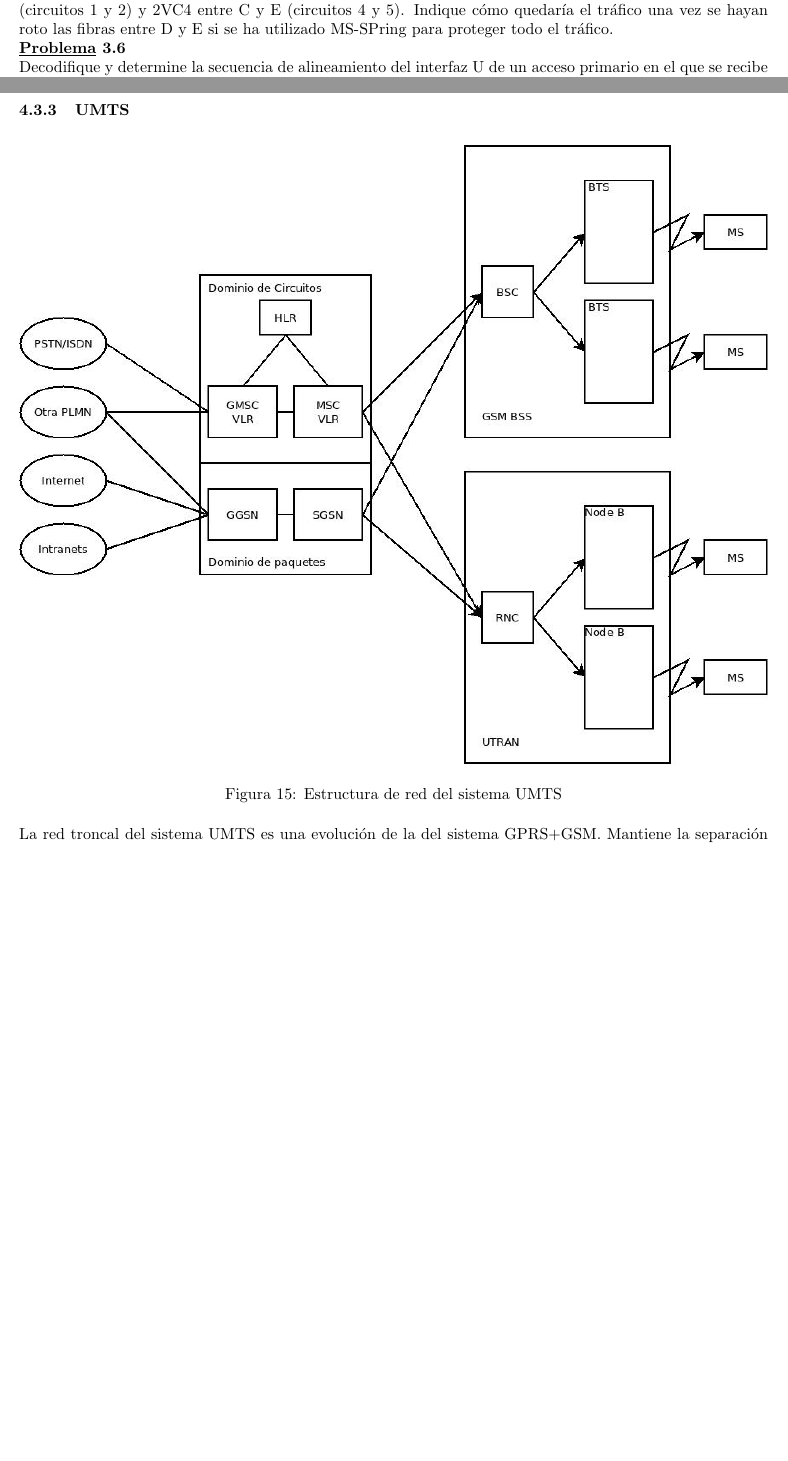
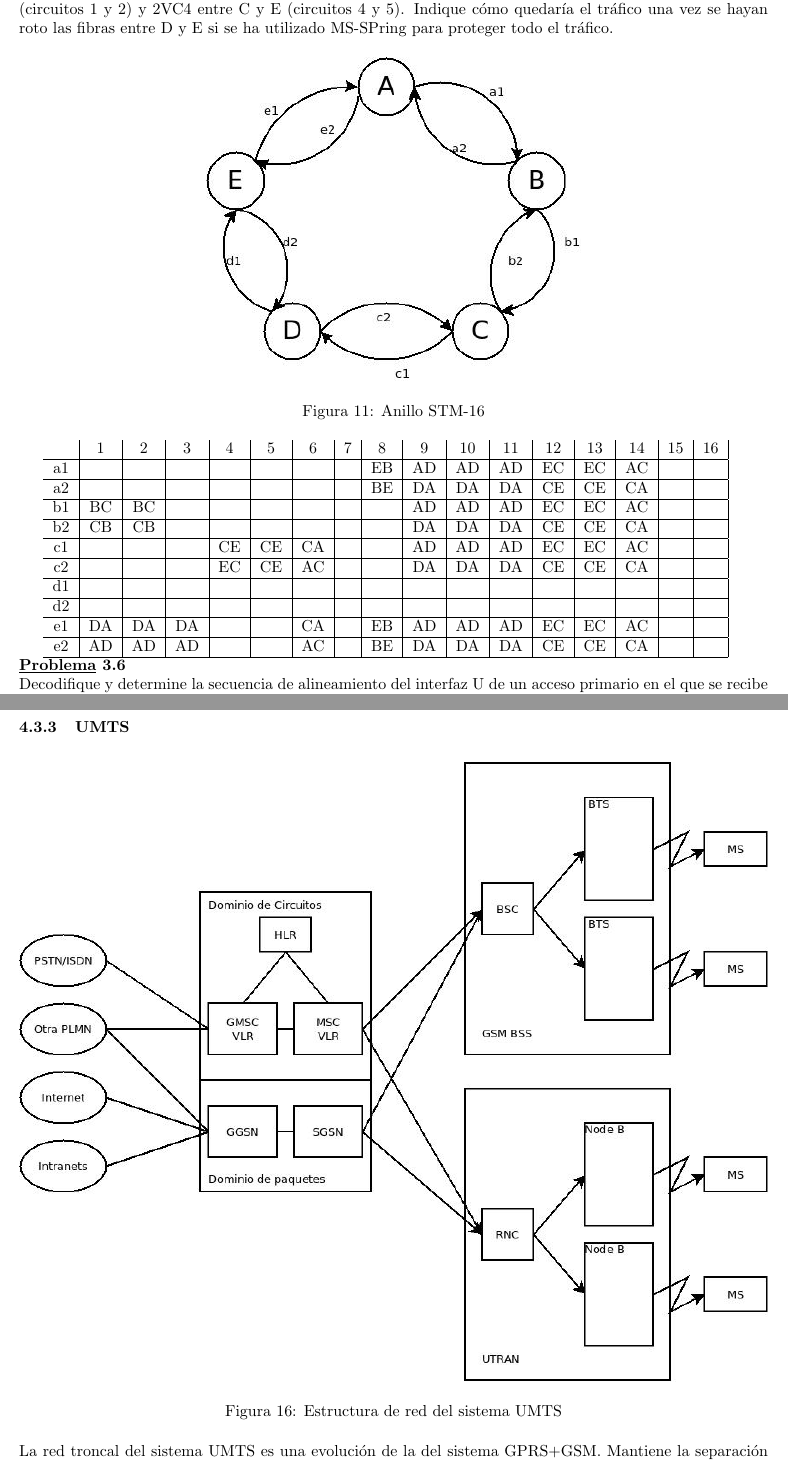
Before and after one commit to alfberdi/STeleco, a LaTeX document (STeleco.tex, which reads Ejercicios3.tex): two parts of pages 36 and 50 of 57, joined at a grey line, cut so that both start at the same text, the shorter picture padded with empty space. Compiled offline with pdfLaTeX.

Commit message:
Ejercicio 5 tema 3

```diff
--- a/Ejercicios3.tex
+++ b/Ejercicios3.tex
@@ -48,6 +48,24 @@ solucion
 \end{exercise}
 \begin{exercise}[5]
 	En el anillo de la figura, en el que se utiliza STM-16, se transmite el siguiente tráfico simétrico: 3VC4 entre A y D (circuitos 1 a 3), 1VC4 entre A y C (circuito 6), 1VC4 entre B y E (circuito 8), 2VC4 entre B y C (circuitos 1 y 2) y 2VC4 entre C y E (circuitos 4 y 5). Indique cómo quedaría el tráfico una vez se hayan roto las fibras entre D y E si se ha utilizado MS-SPring para proteger todo el tráfico.
+	\begin{figure}[H]
+	\centering
+	\includegraphics[width=0.5\textwidth]{Imagen/ejercicio5tema3.jpg}
+	\caption{Anillo STM-16}
+	\end{figure}
+	\begin{tabular}{c|c|c|c|c|c|c|c|c|c|c|c|c|c|c|c|c|}
+		   & 1  & 2  & 3  & 4  & 5  & 6  & 7  & 8  & 9  & 10 & 11 & 12 & 13 & 14 & 15 & 16 \\\hline
+		a1 &    &    &    &    &    &    &    & EB & AD & AD & AD & EC & EC & AC &    &    \\\hline
+		a2 &    &    &    &    &    &    &    & BE & DA & DA & DA & CE & CE & CA &    &    \\\hline
+		b1 & BC & BC &    &    &    &    &    &    & AD & AD & AD & EC & EC & AC &    &    \\\hline
+		b2 & CB & CB &    &    &    &    &    &    & DA & DA & DA & CE & CE & CA &    &    \\\hline
+		c1 &    &    &    & CE & CE & CA &    &    & AD & AD & AD & EC & EC & AC &    &    \\\hline
+		c2 &    &    &    & EC & CE & AC &    &    & DA & DA & DA & CE & CE & CA &    &    \\\hline
+		d1 &    &    &    &    &    &    &    &    &    &    &    &    &    &    &    &    \\\hline
+		d2 &    &    &    &    &    &    &    &    &    &    &    &    &    &    &    &    \\\hline
+		e1 & DA & DA & DA &    &    & CA &    & EB & AD & AD & AD & EC & EC & AC &    &    \\\hline
+		e2 & AD & AD & AD &    &    & AC &    & BE & DA & DA & DA & CE & CE & CA &    &    \\\hline
+	\end{tabular}
 \end{exercise}
 \begin{exercise}[6]
 	Decodifique y determine la secuencia de alineamiento del interfaz U de un acceso primario en el que se recibe la siguiente colección de bits sabiendo que los primeros 8 bits del canal número 3 son 00001000: ···-0+0-+-00+-000+-00-00+000-+00-+00+0-000-+-+000+-+-···\\
```
Also changed, not shown: Imagen/ejercicio5tema3.jpg (added), 1 other file.
